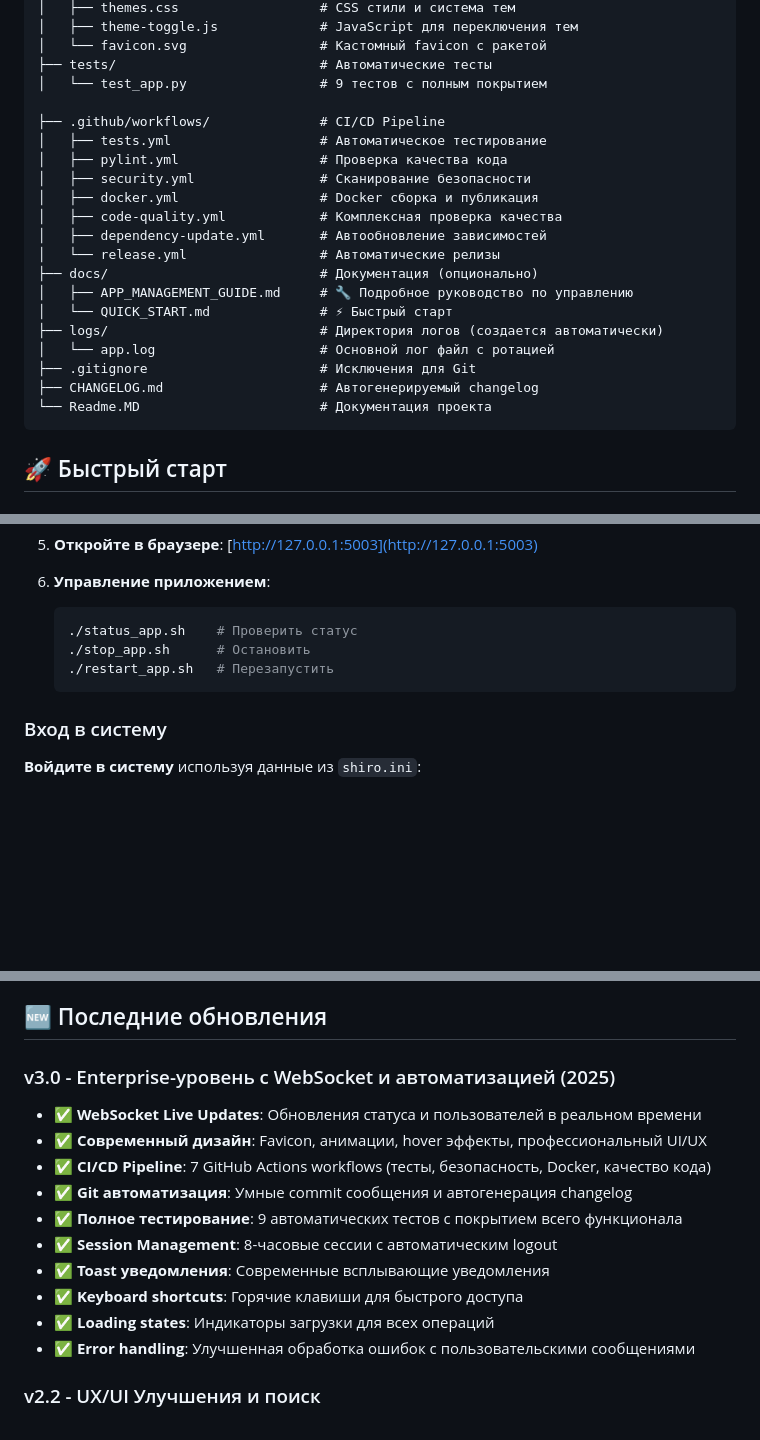
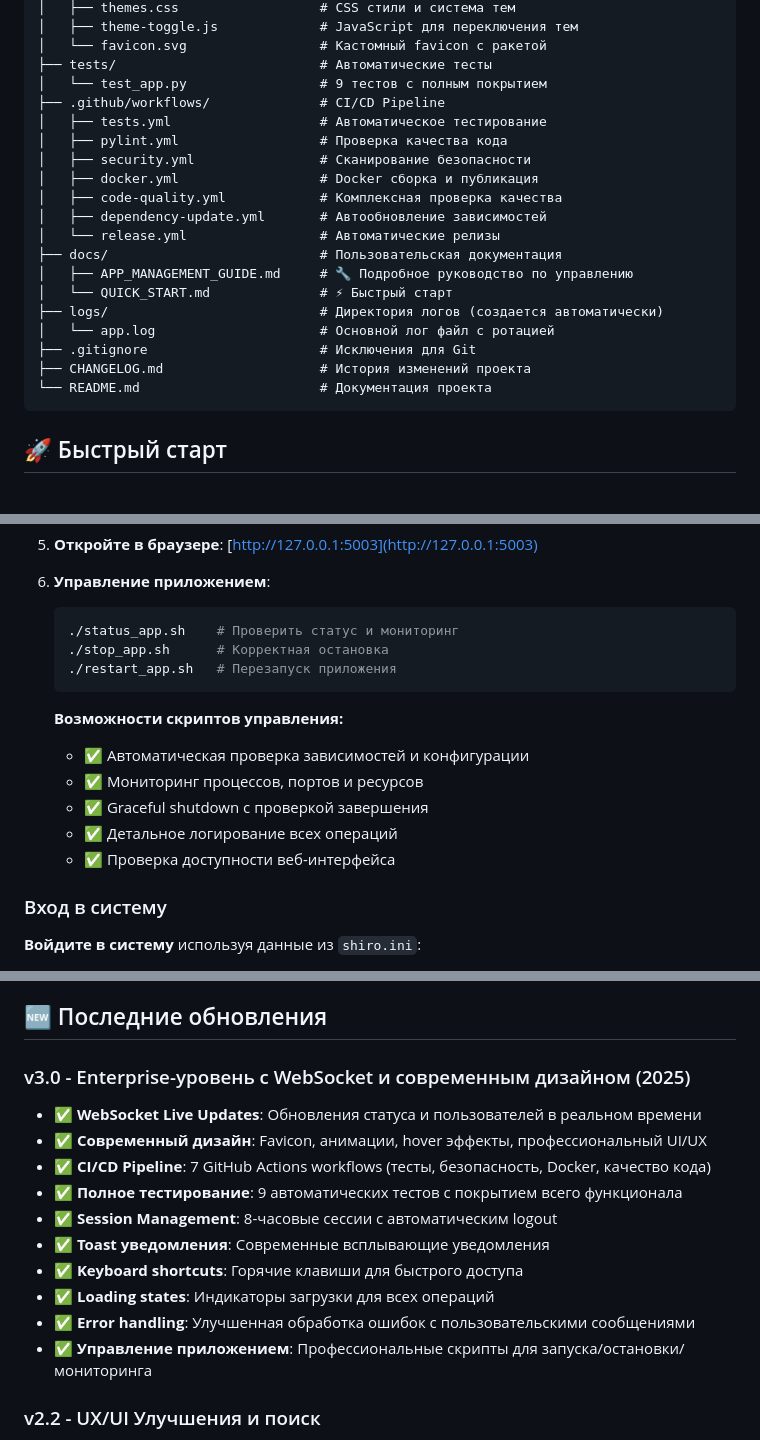
Before and after one commit to iwizard7/zeppelin_user_mgmnt, a Markdown page: Readme.MD, 3 parts joined by grey strips. Drawn GitHub-style; blank space fills up the shorter version.

Commit message:
update: обновления проекта
📊 Статистика: +0 -0 строк в        0 файлах

📁 Измененные файлы:

````diff
--- a/Readme.MD
+++ b/Readme.MD
@@ -359,7 +359,6 @@ zeppelin_user_mgmnt/
 │   └── favicon.svg                 # Кастомный favicon с ракетой
 ├── tests/                          # Автоматические тесты
 │   └── test_app.py                 # 9 тестов с полным покрытием
-
 ├── .github/workflows/              # CI/CD Pipeline
 │   ├── tests.yml                   # Автоматическое тестирование
 │   ├── pylint.yml                  # Проверка качества кода
@@ -368,14 +367,14 @@ zeppelin_user_mgmnt/
 │   ├── code-quality.yml            # Комплексная проверка качества
 │   ├── dependency-update.yml       # Автообновление зависимостей
 │   └── release.yml                 # Автоматические релизы
-├── docs/                           # Документация (опционально)
+├── docs/                           # Пользовательская документация
 │   ├── APP_MANAGEMENT_GUIDE.md     # 🔧 Подробное руководство по управлению
 │   └── QUICK_START.md              # ⚡ Быстрый старт
 ├── logs/                           # Директория логов (создается автоматически)
 │   └── app.log                     # Основной лог файл с ротацией
 ├── .gitignore                      # Исключения для Git
-├── CHANGELOG.md                    # Автогенерируемый changelog
-└── Readme.MD                       # Документация проекта
+├── CHANGELOG.md                    # История изменений проекта
+└── README.md                       # Документация проекта
 ```
 
 ## 🚀 Быстрый старт
@@ -433,10 +432,17 @@ zeppelin_user_mgmnt/
 
 6. **Управление приложением**:
    ```bash
-   ./status_app.sh    # Проверить статус
-   ./stop_app.sh      # Остановить
-   ./restart_app.sh   # Перезапустить
+   ./status_app.sh    # Проверить статус и мониторинг
+   ./stop_app.sh      # Корректная остановка
+   ./restart_app.sh   # Перезапуск приложения
    ```
+
+   **Возможности скриптов управления:**
+   - ✅ Автоматическая проверка зависимостей и конфигурации
+   - ✅ Мониторинг процессов, портов и ресурсов
+   - ✅ Graceful shutdown с проверкой завершения
+   - ✅ Детальное логирование всех операций
+   - ✅ Проверка доступности веб-интерфейса
 
 ### Вход в систему
 **Войдите в систему** используя данные из `shiro.ini`:
@@ -907,17 +913,17 @@ nohup ./monitor_app.sh &
 
 ## 🆕 Последние обновления
 
-### v3.0 - Enterprise-уровень с WebSocket и автоматизацией (2025)
+### v3.0 - Enterprise-уровень с WebSocket и современным дизайном (2025)
 - ✅ **WebSocket Live Updates**: Обновления статуса и пользователей в реальном времени
 - ✅ **Современный дизайн**: Favicon, анимации, hover эффекты, профессиональный UI/UX
 - ✅ **CI/CD Pipeline**: 7 GitHub Actions workflows (тесты, безопасность, Docker, качество кода)
-- ✅ **Git автоматизация**: Умные commit сообщения и автогенерация changelog
 - ✅ **Полное тестирование**: 9 автоматических тестов с покрытием всего функционала
 - ✅ **Session Management**: 8-часовые сессии с автоматическим logout
 - ✅ **Toast уведомления**: Современные всплывающие уведомления
 - ✅ **Keyboard shortcuts**: Горячие клавиши для быстрого доступа
 - ✅ **Loading states**: Индикаторы загрузки для всех операций
 - ✅ **Error handling**: Улучшенная обработка ошибок с пользовательскими сообщениями
+- ✅ **Управление приложением**: Профессиональные скрипты для запуска/остановки/мониторинга
 
 ### v2.2 - UX/UI Улучшения и поиск
 - ✅ **Поиск и фильтрация**: Мгновенный поиск пользователей по имени, роли и статусу
````
Also changed, not shown: other parts of Readme.MD (+2 -2 lines).
